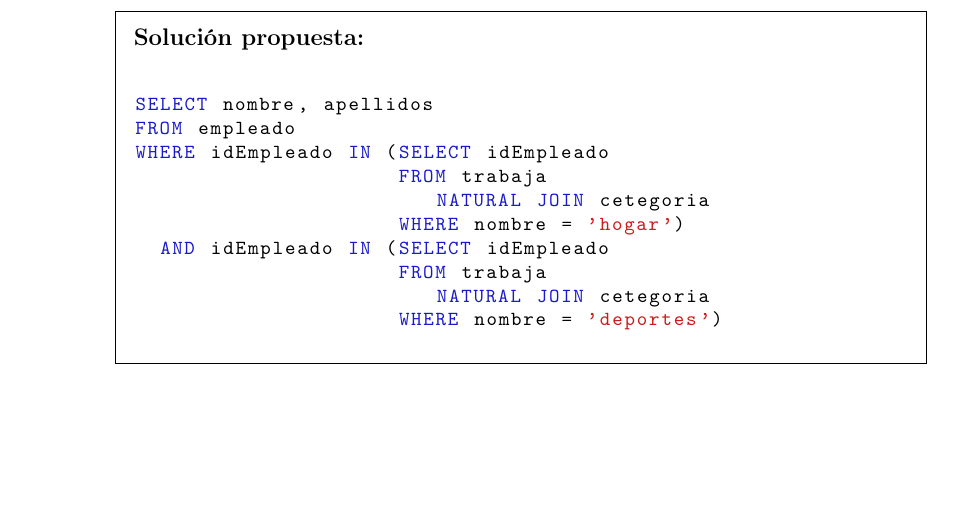
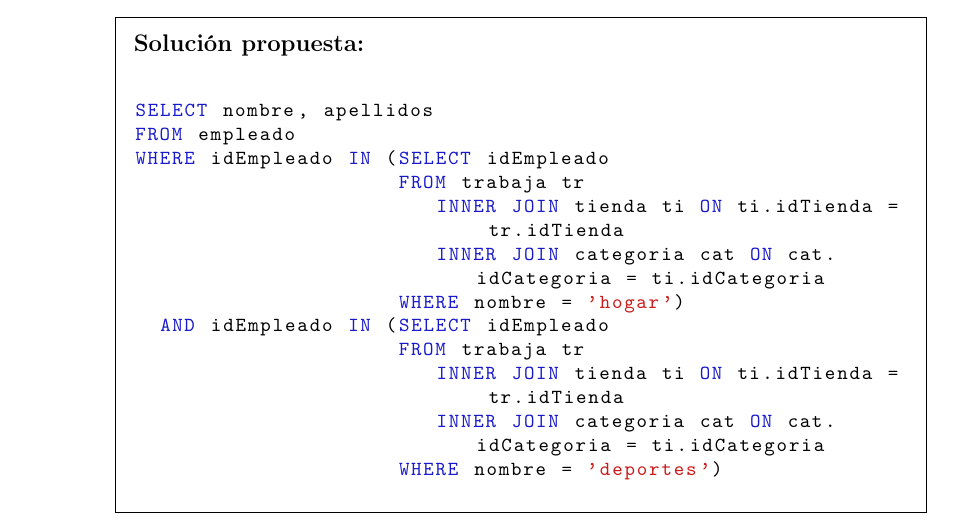
Before and after one commit to bbddetsisi/material-docente, a LaTeX problem sheet (examenes/bbdd-2024-2025-ordinaria.tex): part of page 5 of 15, cut so that both start at the same text, the shorter picture padded with empty space. Compiled offline with pdfLaTeX.

Commit message:
Corrección de errata

```diff
--- a/examenes/bbdd-2024-2025-ordinaria.tex
+++ b/examenes/bbdd-2024-2025-ordinaria.tex
@@ -149,12 +149,14 @@ HAVING COUNT(DISTINCT tienda.idTienda) = (SELECT COUNT(*)
 SELECT nombre, apellidos
 FROM empleado
 WHERE idEmpleado IN (SELECT idEmpleado
-                     FROM trabaja
-                        NATURAL JOIN cetegoria
+                     FROM trabaja tr
+                        INNER JOIN tienda ti ON ti.idTienda = tr.idTienda
+                        INNER JOIN categoria cat ON cat.idCategoria = ti.idCategoria
                      WHERE nombre = 'hogar')
   AND idEmpleado IN (SELECT idEmpleado
-                     FROM trabaja
-                        NATURAL JOIN cetegoria
+                     FROM trabaja tr
+                        INNER JOIN tienda ti ON ti.idTienda = tr.idTienda
+                        INNER JOIN categoria cat ON cat.idCategoria = ti.idCategoria
                      WHERE nombre = 'deportes')
 \end{lstlisting}
 \end{solution}
```
